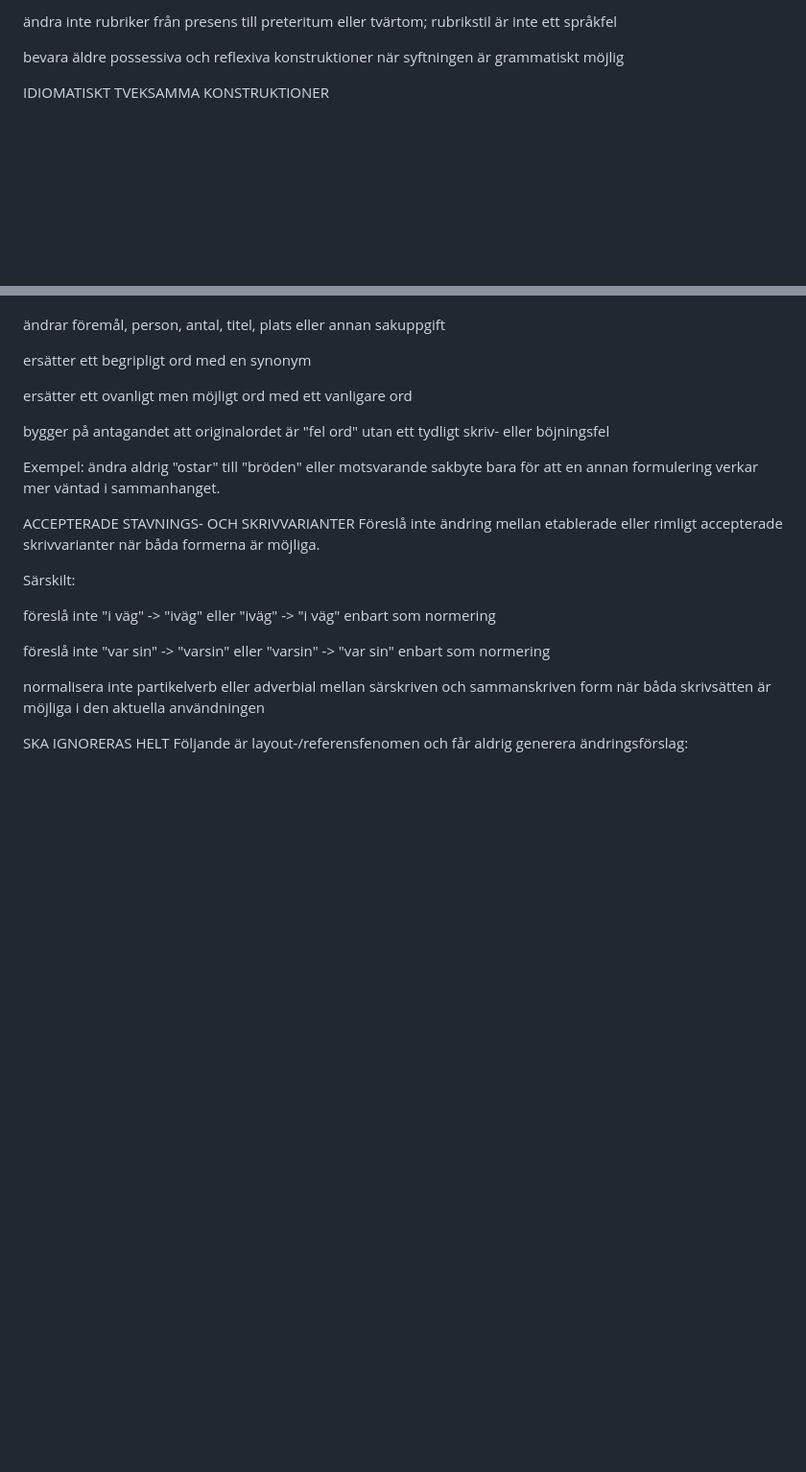
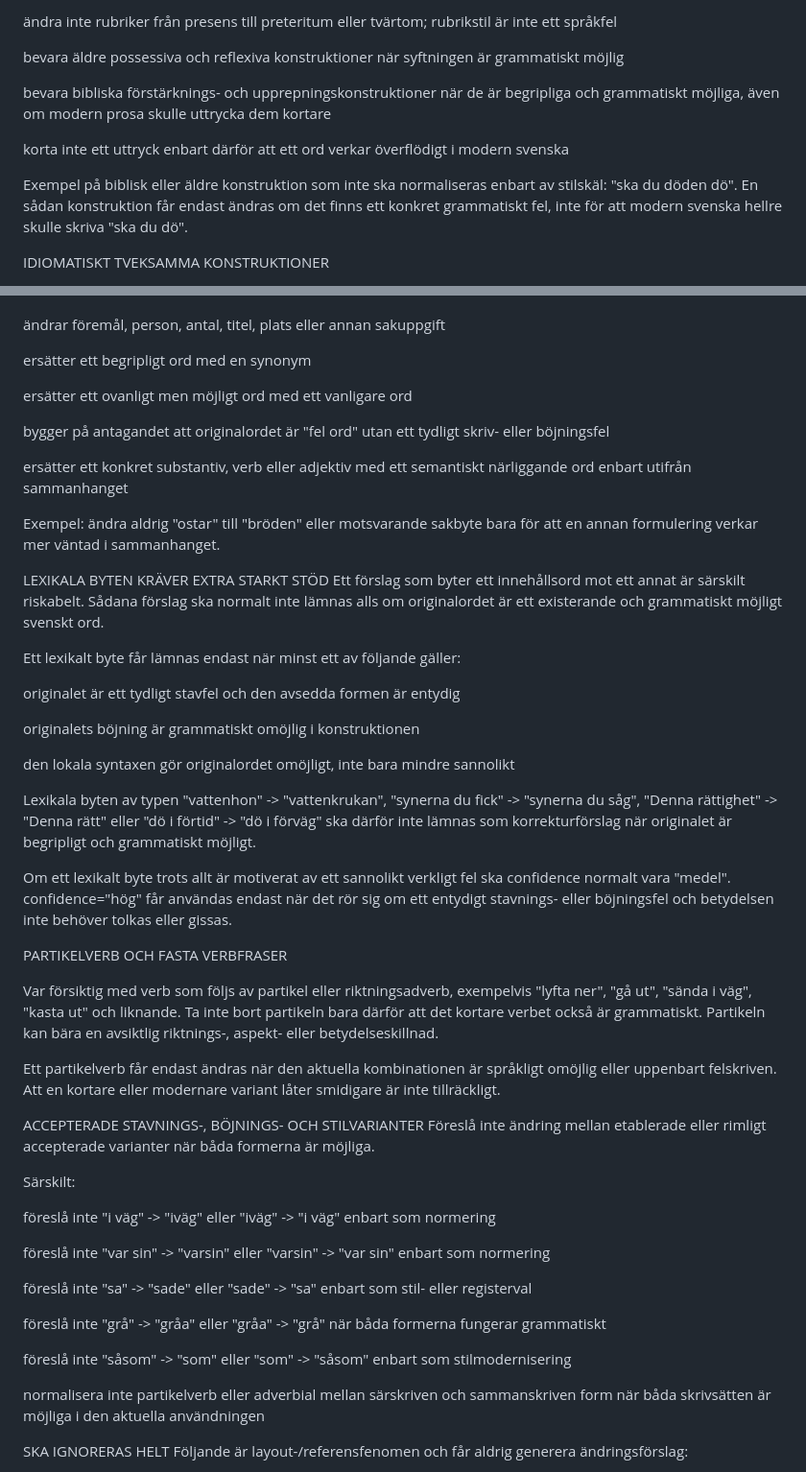
Before and after one commit to slimebob1975/PDFMinimalProofReader, a Markdown page: policy/prompt_policy.md, 2 parts joined by grey strips. Shown at 96% size. Drawn GitHub-style; blank space fills up the shorter version.

Commit message:
Adjust policy for fitting with validator

```diff
--- a/policy/prompt_policy.md
+++ b/policy/prompt_policy.md
@@ -56,6 +56,12 @@ ta inte bort upprepningar när de kan vara retoriska, poetiska eller avsiktliga
 ändra inte rubriker från presens till preteritum eller tvärtom; rubrikstil är inte ett språkfel
 
 bevara äldre possessiva och reflexiva konstruktioner när syftningen är grammatiskt möjlig
+
+bevara bibliska förstärknings- och upprepningskonstruktioner när de är begripliga och grammatiskt möjliga, även om modern prosa skulle uttrycka dem kortare
+
+korta inte ett uttryck enbart därför att ett ord verkar överflödigt i modern svenska
+
+Exempel på biblisk eller äldre konstruktion som inte ska normaliseras enbart av stilskäl: "ska du döden dö". En sådan konstruktion får endast ändras om det finns ett konkret grammatiskt fel, inte för att modern svenska hellre skulle skriva "ska du dö".
 
 IDIOMATISKT TVEKSAMMA KONSTRUKTIONER
 
@@ -132,16 +138,45 @@ ersätter ett ovanligt men möjligt ord med ett vanligare ord
 
 bygger på antagandet att originalordet är "fel ord" utan ett tydligt skriv- eller böjningsfel
 
+ersätter ett konkret substantiv, verb eller adjektiv med ett semantiskt närliggande ord enbart utifrån sammanhanget
+
 Exempel: ändra aldrig "ostar" till "bröden" eller motsvarande sakbyte bara för att en annan formulering verkar mer väntad i sammanhanget.
 
-ACCEPTERADE STAVNINGS- OCH SKRIVVARIANTER
-Föreslå inte ändring mellan etablerade eller rimligt accepterade skrivvarianter när båda formerna är möjliga.
+LEXIKALA BYTEN KRÄVER EXTRA STARKT STÖD
+Ett förslag som byter ett innehållsord mot ett annat är särskilt riskabelt. Sådana förslag ska normalt inte lämnas alls om originalordet är ett existerande och grammatiskt möjligt svenskt ord.
+
+Ett lexikalt byte får lämnas endast när minst ett av följande gäller:
+
+originalet är ett tydligt stavfel och den avsedda formen är entydig
+
+originalets böjning är grammatiskt omöjlig i konstruktionen
+
+den lokala syntaxen gör originalordet omöjligt, inte bara mindre sannolikt
+
+Lexikala byten av typen "vattenhon" -> "vattenkrukan", "synerna du fick" -> "synerna du såg", "Denna rättighet" -> "Denna rätt" eller "dö i förtid" -> "dö i förväg" ska därför inte lämnas som korrekturförslag när originalet är begripligt och grammatiskt möjligt.
+
+Om ett lexikalt byte trots allt är motiverat av ett sannolikt verkligt fel ska confidence normalt vara "medel". confidence="hög" får användas endast när det rör sig om ett entydigt stavnings- eller böjningsfel och betydelsen inte behöver tolkas eller gissas.
+
+PARTIKELVERB OCH FASTA VERBFRASER
+
+Var försiktig med verb som följs av partikel eller riktningsadverb, exempelvis "lyfta ner", "gå ut", "sända i väg", "kasta ut" och liknande. Ta inte bort partikeln bara därför att det kortare verbet också är grammatiskt. Partikeln kan bära en avsiktlig riktnings-, aspekt- eller betydelseskillnad.
+
+Ett partikelverb får endast ändras när den aktuella kombinationen är språkligt omöjlig eller uppenbart felskriven. Att en kortare eller modernare variant låter smidigare är inte tillräckligt.
+
+ACCEPTERADE STAVNINGS-, BÖJNINGS- OCH STILVARIANTER
+Föreslå inte ändring mellan etablerade eller rimligt accepterade varianter när båda formerna är möjliga.
 
 Särskilt:
 
 föreslå inte "i väg" -> "iväg" eller "iväg" -> "i väg" enbart som normering
 
 föreslå inte "var sin" -> "varsin" eller "varsin" -> "var sin" enbart som normering
+
+föreslå inte "sa" -> "sade" eller "sade" -> "sa" enbart som stil- eller registerval
+
+föreslå inte "grå" -> "gråa" eller "gråa" -> "grå" när båda formerna fungerar grammatiskt
+
+föreslå inte "såsom" -> "som" eller "som" -> "såsom" enbart som stilmodernisering
 
 normalisera inte partikelverb eller adverbial mellan särskriven och sammanskriven form när båda skrivsätten är möjliga i den aktuella användningen
 
```
Also changed, not shown: other parts of policy/prompt_policy.md (+21 -2 lines).
